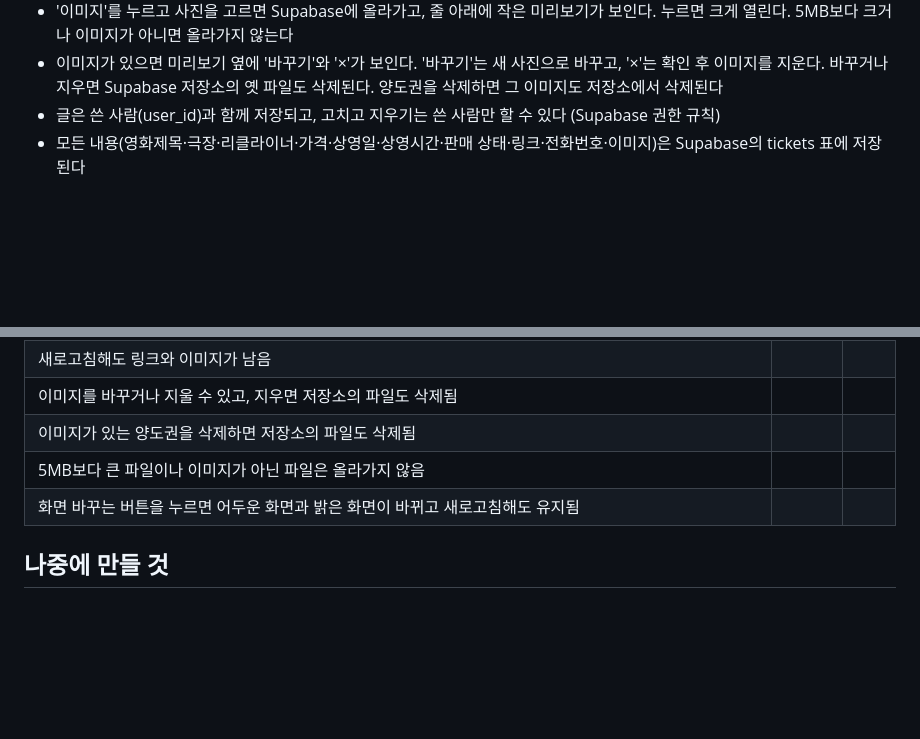
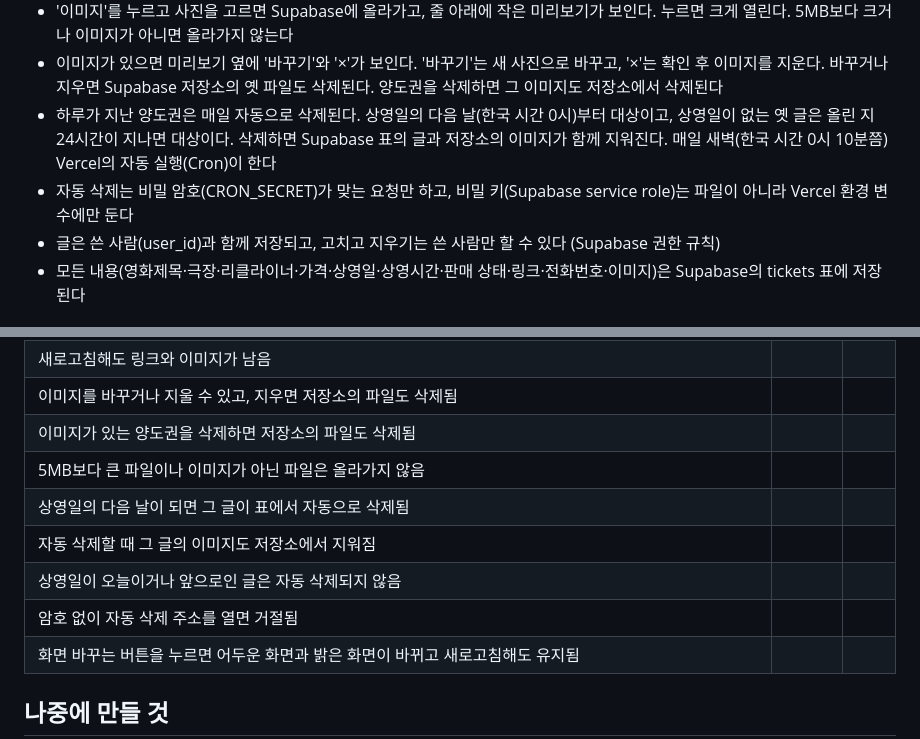
Before and after one commit to sy970217-commits/Young-Song, a Markdown page: 명세.md, 2 parts joined by grey strips. Rendered like a GitHub page; blank space fills up the shorter version.

Commit message:
명세.md에 하루 지난 양도권 자동 삭제 내용 더하기
Co-Authored-By: Claude Sonnet 5.5 <noreply@anthropic.com>
Claude-Session: https://claude.ai/code/session_01RbA1RX23gckh1gQG9miyPM

```diff
--- a/명세.md
+++ b/명세.md
@@ -50,6 +50,8 @@
 - 화면 바꾸는 버튼을 누르면 어두운 화면과 밝은 화면이 번갈아 바뀌고, 버튼 글자도 '어두운 화면'·'밝은 화면'으로 바뀐다. 처음에는 밝은 화면이다
 - '이미지'를 누르고 사진을 고르면 Supabase에 올라가고, 줄 아래에 작은 미리보기가 보인다. 누르면 크게 열린다. 5MB보다 크거나 이미지가 아니면 올라가지 않는다
 - 이미지가 있으면 미리보기 옆에 '바꾸기'와 '×'가 보인다. '바꾸기'는 새 사진으로 바꾸고, '×'는 확인 후 이미지를 지운다. 바꾸거나 지우면 Supabase 저장소의 옛 파일도 삭제된다. 양도권을 삭제하면 그 이미지도 저장소에서 삭제된다
+- 하루가 지난 양도권은 매일 자동으로 삭제된다. 상영일의 다음 날(한국 시간 0시)부터 대상이고, 상영일이 없는 옛 글은 올린 지 24시간이 지나면 대상이다. 삭제하면 Supabase 표의 글과 저장소의 이미지가 함께 지워진다. 매일 새벽(한국 시간 0시 10분쯤) Vercel의 자동 실행(Cron)이 한다
+- 자동 삭제는 비밀 암호(CRON_SECRET)가 맞는 요청만 하고, 비밀 키(Supabase service role)는 파일이 아니라 Vercel 환경 변수에만 둔다
 - 글은 쓴 사람(user_id)과 함께 저장되고, 고치고 지우기는 쓴 사람만 할 수 있다 (Supabase 권한 규칙)
 - 모든 내용(영화제목·극장·리클라이너·가격·상영일·상영시간·판매 상태·링크·전화번호·이미지)은 Supabase의 tickets 표에 저장된다
 
@@ -90,6 +92,10 @@
 | 이미지를 바꾸거나 지울 수 있고, 지우면 저장소의 파일도 삭제됨 | | |
 | 이미지가 있는 양도권을 삭제하면 저장소의 파일도 삭제됨 | | |
 | 5MB보다 큰 파일이나 이미지가 아닌 파일은 올라가지 않음 | | |
+| 상영일의 다음 날이 되면 그 글이 표에서 자동으로 삭제됨 | | |
+| 자동 삭제할 때 그 글의 이미지도 저장소에서 지워짐 | | |
+| 상영일이 오늘이거나 앞으로인 글은 자동 삭제되지 않음 | | |
+| 암호 없이 자동 삭제 주소를 열면 거절됨 | | |
 | 화면 바꾸는 버튼을 누르면 어두운 화면과 밝은 화면이 바뀌고 새로고침해도 유지됨 | | |
 
 ## 나중에 만들 것
```
